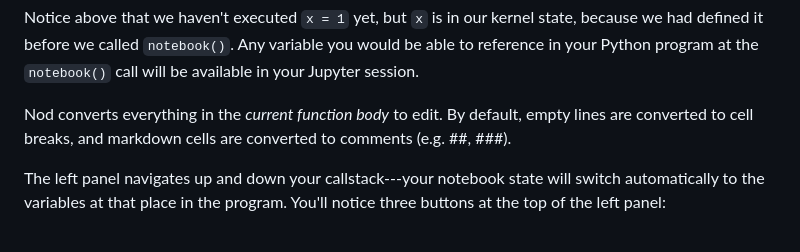
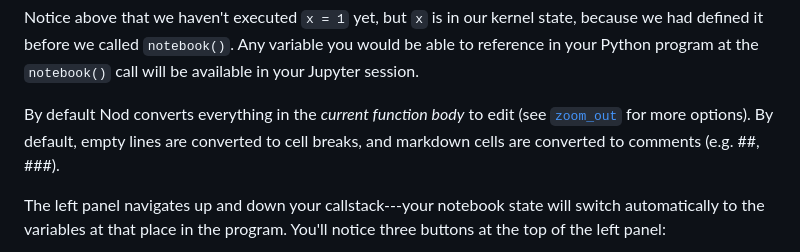
Before and after one commit to erawn/nod, a Markdown page: README.md, the part around the change. Rendered like a GitHub page.

```diff
--- a/README.md
+++ b/README.md
@@ -55,7 +55,7 @@ and you'll see a Jupyter editor with the current state of your program when you
 
 Notice above that we haven't executed `x = 1` yet, but `x` is in our kernel state, because we had defined it before we called `notebook()`. Any variable you would be able to reference in your Python program at the `notebook()` call will be available in your Jupyter session.
 
-Nod converts everything in the _current function body_ to edit. By default, empty lines are converted to cell breaks, and markdown cells are converted to comments (e.g. ##, ###).
+By default Nod converts everything in the _current function body_ to edit (see [`zoom_out`](#zoom_out) for more options). By default, empty lines are converted to cell breaks, and markdown cells are converted to comments (e.g. ##, ###).
 
 The left panel navigates up and down your callstack---your notebook state will switch automatically to the variables at that place in the program. You'll notice three buttons at the top of the left panel:
 
```
